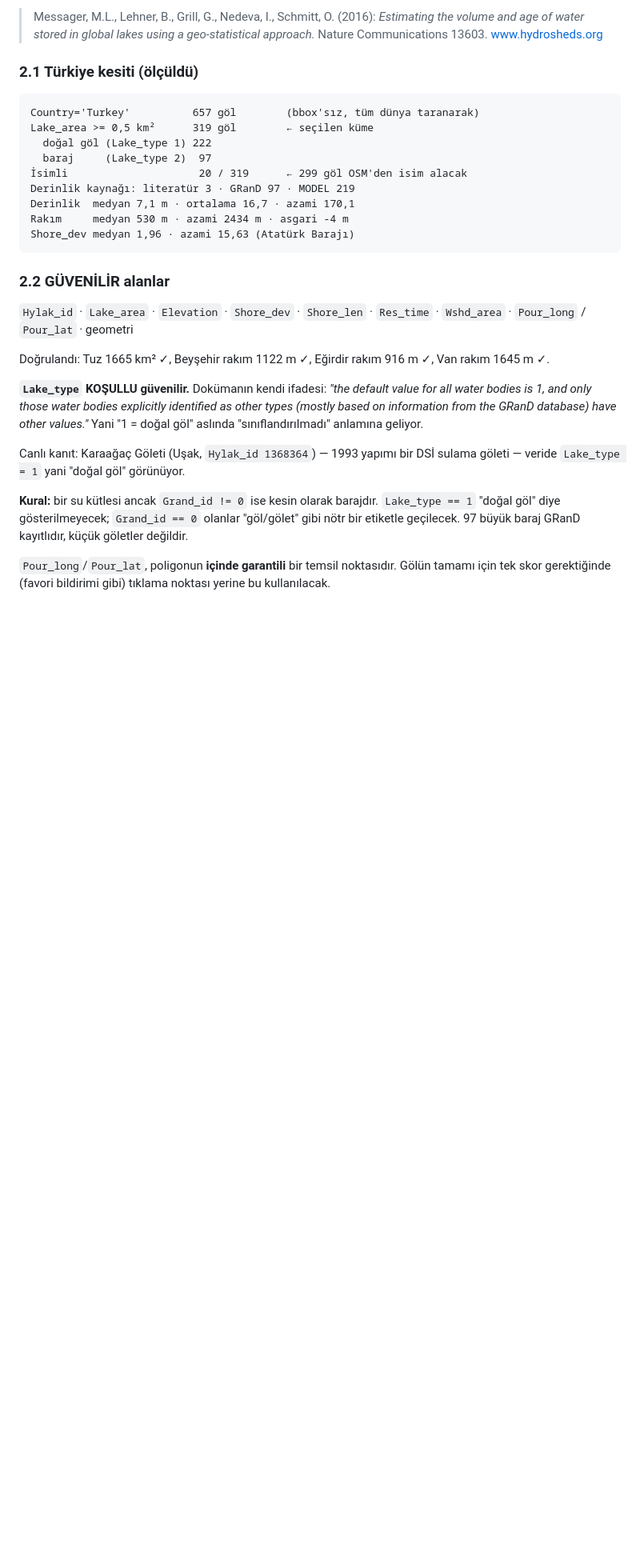
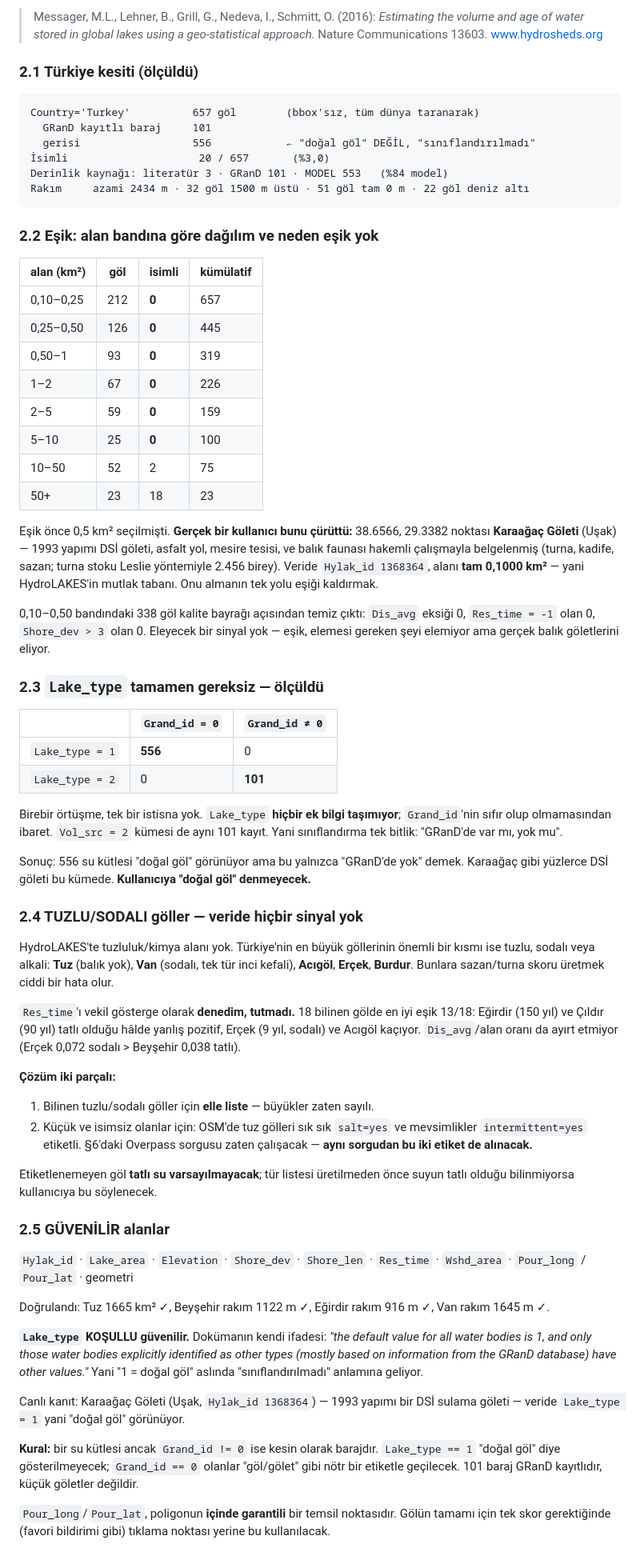
Before and after one commit to ugurkgs/meraloji-engine, a Markdown page: TATLISU-PLAN.md, the part around one of its changes. Shown at 80% size. Rendered like a GitHub page; blank space fills up the shorter version.

````diff
--- a/TATLISU-PLAN.md
+++ b/TATLISU-PLAN.md
@@ -46,17 +46,74 @@ Atıf zorunlu (lisans gereği):
 
 ```
 Country='Turkey'          657 göl        (bbox'sız, tüm dünya taranarak)
-Lake_area >= 0,5 km²      319 göl        ← seçilen küme
-  doğal göl (Lake_type 1) 222
-  baraj     (Lake_type 2)  97
-İsimli                     20 / 319      ← 299 göl OSM'den isim alacak
-Derinlik kaynağı: literatür 3 · GRanD 97 · MODEL 219
-Derinlik  medyan 7,1 m · ortalama 16,7 · azami 170,1
-Rakım     medyan 530 m · azami 2434 m · asgari -4 m
-Shore_dev medyan 1,96 · azami 15,63 (Atatürk Barajı)
+  GRanD kayıtlı baraj     101
+  gerisi                  556            ← "doğal göl" DEĞİL, "sınıflandırılmadı"
+İsimli                     20 / 657       (%3,0)
+Derinlik kaynağı: literatür 3 · GRanD 101 · MODEL 553   (%84 model)
+Rakım     azami 2434 m · 32 göl 1500 m üstü · 51 göl tam 0 m · 22 göl deniz altı
 ```
 
-### 2.2 GÜVENİLİR alanlar
+### 2.2 Eşik: alan bandına göre dağılım ve neden eşik yok
+
+| alan (km²) | göl | isimli | kümülatif |
+|---|---|---|---|
+| 0,10–0,25 | 212 | **0** | 657 |
+| 0,25–0,50 | 126 | **0** | 445 |
+| 0,50–1 | 93 | **0** | 319 |
+| 1–2 | 67 | **0** | 226 |
+| 2–5 | 59 | **0** | 159 |
+| 5–10 | 25 | **0** | 100 |
+| 10–50 | 52 | 2 | 75 |
+| 50+ | 23 | 18 | 23 |
+
+Eşik önce 0,5 km² seçilmişti. **Gerçek bir kullanıcı bunu çürüttü:** 38.6566,
+29.3382 noktası **Karaağaç Göleti** (Uşak) — 1993 yapımı DSİ göleti, asfalt yol,
+mesire tesisi, ve balık faunası hakemli çalışmayla belgelenmiş (turna, kadife,
+sazan; turna stoku Leslie yöntemiyle 2.456 birey). Veride `Hylak_id 1368364`,
+alanı **tam 0,1000 km²** — yani HydroLAKES'in mutlak tabanı. Onu almanın tek
+yolu eşiği kaldırmak.
+
+0,10–0,50 bandındaki 338 göl kalite bayrağı açısından temiz çıktı: `Dis_avg`
+eksiği 0, `Res_time = -1` olan 0, `Shore_dev > 3` olan 0. Eleyecek bir sinyal
+yok — eşik, elemesi gereken şeyi elemiyor ama gerçek balık göletlerini eliyor.
+
+### 2.3 `Lake_type` tamamen gereksiz — ölçüldü
+
+|  | `Grand_id = 0` | `Grand_id ≠ 0` |
+|---|---|---|
+| `Lake_type = 1` | **556** | 0 |
+| `Lake_type = 2` | 0 | **101** |
+
+Birebir örtüşme, tek bir istisna yok. `Lake_type` **hiçbir ek bilgi taşımıyor**;
+`Grand_id`'nin sıfır olup olmamasından ibaret. `Vol_src = 2` kümesi de aynı 101
+kayıt. Yani sınıflandırma tek bitlik: "GRanD'de var mı, yok mu".
+
+Sonuç: 556 su kütlesi "doğal göl" görünüyor ama bu yalnızca "GRanD'de yok"
+demek. Karaağaç gibi yüzlerce DSİ göleti bu kümede. **Kullanıcıya "doğal göl"
+denmeyecek.**
+
+### 2.4 TUZLU/SODALI göller — veride hiçbir sinyal yok
+
+HydroLAKES'te tuzluluk/kimya alanı yok. Türkiye'nin en büyük göllerinin önemli
+bir kısmı ise tuzlu, sodalı veya alkali: **Tuz** (balık yok), **Van** (sodalı,
+tek tür inci kefali), **Acıgöl**, **Erçek**, **Burdur**. Bunlara sazan/turna
+skoru üretmek ciddi bir hata olur.
+
+`Res_time`'ı vekil gösterge olarak **denedim, tutmadı.** 18 bilinen gölde en iyi
+eşik 13/18: Eğirdir (150 yıl) ve Çıldır (90 yıl) tatlı olduğu hâlde yanlış
+pozitif, Erçek (9 yıl, sodalı) ve Acıgöl kaçıyor. `Dis_avg`/alan oranı da
+ayırt etmiyor (Erçek 0,072 sodalı > Beyşehir 0,038 tatlı).
+
+**Çözüm iki parçalı:**
+1. Bilinen tuzlu/sodalı göller için **elle liste** — büyükler zaten sayılı.
+2. Küçük ve isimsiz olanlar için: OSM'de tuz gölleri sık sık `salt=yes` ve
+   mevsimlikler `intermittent=yes` etiketli. §6'daki Overpass sorgusu zaten
+   çalışacak — **aynı sorgudan bu iki etiket de alınacak.**
+
+Etiketlenemeyen göl **tatlı su varsayılmayacak**; tür listesi üretilmeden önce
+suyun tatlı olduğu bilinmiyorsa kullanıcıya bu söylenecek.
+
+### 2.5 GÜVENİLİR alanlar
 
 `Hylak_id` · `Lake_area` · `Elevation` · `Shore_dev` · `Shore_len` ·
 `Res_time` · `Wshd_area` · `Pour_long` / `Pour_lat` · geometri
@@ -74,7 +131,7 @@ sulama göleti — veride `Lake_type = 1` yani "doğal göl" görünüyor.
 
 **Kural:** bir su kütlesi ancak `Grand_id != 0` ise kesin olarak barajdır.
 `Lake_type == 1` "doğal göl" diye gösterilmeyecek; `Grand_id == 0` olanlar
-"göl/gölet" gibi nötr bir etiketle geçilecek. 97 büyük baraj GRanD kayıtlıdır,
+"göl/gölet" gibi nötr bir etiketle geçilecek. 101 baraj GRanD kayıtlıdır,
 küçük göletler değildir.
 
 `Pour_long`/`Pour_lat`, poligonun **içinde garantili** bir temsil noktasıdır.
````
Also changed, not shown: other parts of TATLISU-PLAN.md (+47 -26 lines).
